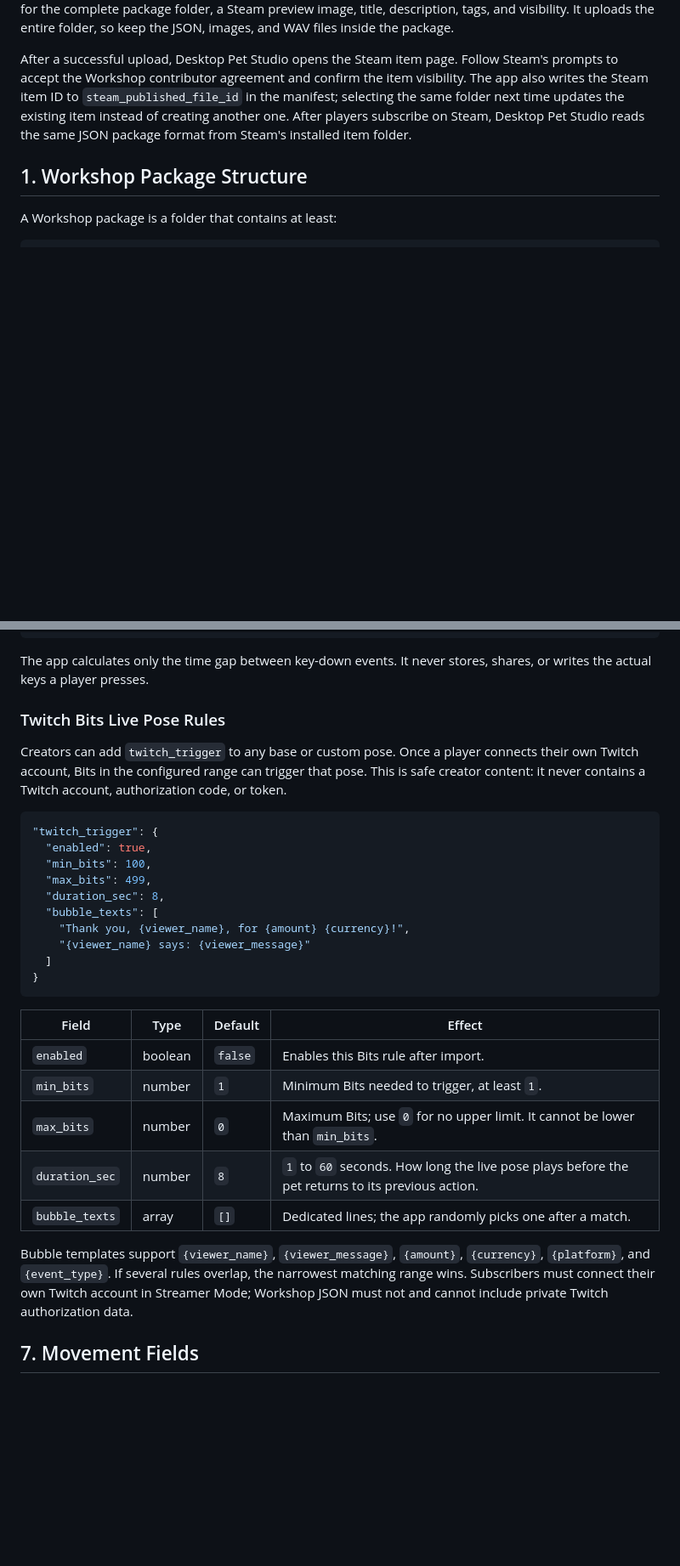
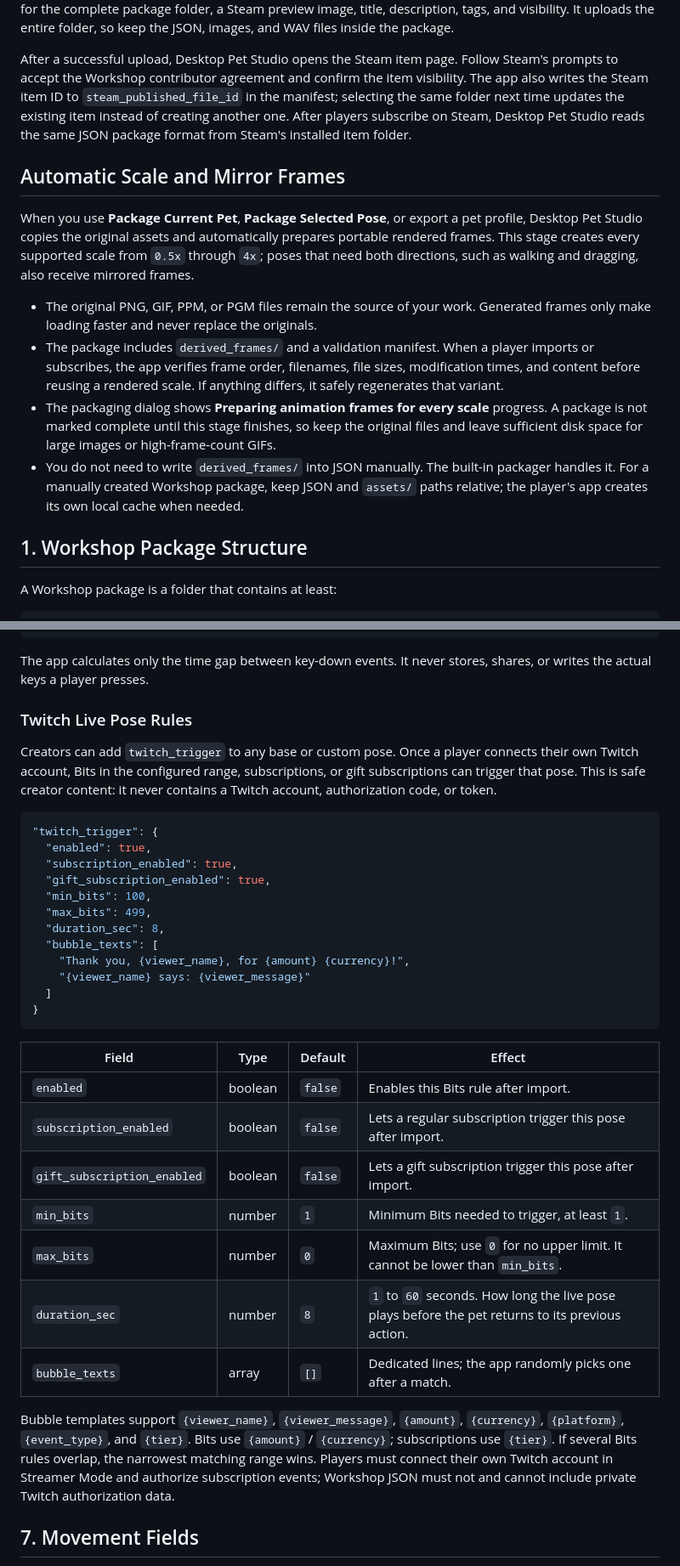
Before and after one commit to aycs56/DesktopPetStudioApp, a Markdown page: docs/workshop-creator-json-guide.en.md, 2 parts joined by grey strips. Shown at 85% size. GitHub-like rendering; blank space fills up the shorter version.

Commit message:
docs: sync creator workshop guides

````diff
--- a/docs/workshop-creator-json-guide.en.md
+++ b/docs/workshop-creator-json-guide.en.md
@@ -8,6 +8,15 @@ Applies to: desktop pet packages and pose packages from Steam Workshop or manual
 After building a package, open **Workshop > Creator Center** in Desktop Pet Studio. Choose **Package Current Pet** or **Package Selected Pose**, then choose **Publish to Steam Workshop**. The publish dialog asks for the complete package folder, a Steam preview image, title, description, tags, and visibility. It uploads the entire folder, so keep the JSON, images, and WAV files inside the package.
 
 After a successful upload, Desktop Pet Studio opens the Steam item page. Follow Steam's prompts to accept the Workshop contributor agreement and confirm the item visibility. The app also writes the Steam item ID to `steam_published_file_id` in the manifest; selecting the same folder next time updates the existing item instead of creating another one. After players subscribe on Steam, Desktop Pet Studio reads the same JSON package format from Steam's installed item folder.
+
+## Automatic Scale and Mirror Frames
+
+When you use **Package Current Pet**, **Package Selected Pose**, or export a pet profile, Desktop Pet Studio copies the original assets and automatically prepares portable rendered frames. This stage creates every supported scale from `0.5x` through `4x`; poses that need both directions, such as walking and dragging, also receive mirrored frames.
+
+- The original PNG, GIF, PPM, or PGM files remain the source of your work. Generated frames only make loading faster and never replace the originals.
+- The package includes `derived_frames/` and a validation manifest. When a player imports or subscribes, the app verifies frame order, filenames, file sizes, modification times, and content before reusing a rendered scale. If anything differs, it safely regenerates that variant.
+- The packaging dialog shows **Preparing animation frames for every scale** progress. A package is not marked complete until this stage finishes, so keep the original files and leave sufficient disk space for large images or high-frame-count GIFs.
+- You do not need to write `derived_frames/` into JSON manually. The built-in packager handles it. For a manually created Workshop package, keep JSON and `assets/` paths relative; the player's app creates its own local cache when needed.
 
 ## 1. Workshop Package Structure
 
@@ -209,13 +218,15 @@ Full pet packages may define Fixed Focus Game Mode in `poses.focus`. When a play
 
 The app calculates only the time gap between key-down events. It never stores, shares, or writes the actual keys a player presses.
 
-### Twitch Bits Live Pose Rules
+### Twitch Live Pose Rules
 
-Creators can add `twitch_trigger` to any base or custom pose. Once a player connects their own Twitch account, Bits in the configured range can trigger that pose. This is safe creator content: it never contains a Twitch account, authorization code, or token.
+Creators can add `twitch_trigger` to any base or custom pose. Once a player connects their own Twitch account, Bits in the configured range, subscriptions, or gift subscriptions can trigger that pose. This is safe creator content: it never contains a Twitch account, authorization code, or token.
 
 ```json
 "twitch_trigger": {
   "enabled": true,
+  "subscription_enabled": true,
+  "gift_subscription_enabled": true,
   "min_bits": 100,
   "max_bits": 499,
   "duration_sec": 8,
@@ -229,12 +240,14 @@ Creators can add `twitch_trigger` to any base or custom pose. Once a player conn
 | Field | Type | Default | Effect |
 | --- | --- | --- | --- |
 | `enabled` | boolean | `false` | Enables this Bits rule after import. |
+| `subscription_enabled` | boolean | `false` | Lets a regular subscription trigger this pose after import. |
+| `gift_subscription_enabled` | boolean | `false` | Lets a gift subscription trigger this pose after import. |
 | `min_bits` | number | `1` | Minimum Bits needed to trigger, at least `1`. |
 | `max_bits` | number | `0` | Maximum Bits; use `0` for no upper limit. It cannot be lower than `min_bits`. |
 | `duration_sec` | number | `8` | `1` to `60` seconds. How long the live pose plays before the pet returns to its previous action. |
 | `bubble_texts` | array | `[]` | Dedicated lines; the app randomly picks one after a match. |
 
-Bubble templates support `{viewer_name}`, `{viewer_message}`, `{amount}`, `{currency}`, `{platform}`, and `{event_type}`. If several rules overlap, the narrowest matching range wins. Subscribers must connect their own Twitch account in Streamer Mode; Workshop JSON must not and cannot include private Twitch authorization data.
+Bubble templates support `{viewer_name}`, `{viewer_message}`, `{amount}`, `{currency}`, `{platform}`, `{event_type}`, and `{tier}`. Bits use `{amount}` / `{currency}`; subscriptions use `{tier}`. If several Bits rules overlap, the narrowest matching range wins. Players must connect their own Twitch account in Streamer Mode and authorize subscription events; Workshop JSON must not and cannot include private Twitch authorization data.
 
 ## 7. Movement Fields
 
````
Also changed, not shown: other parts of docs/workshop-creator-json-guide.en.md (+2 -2 lines), docs/workshop-creator-json-guide.zh-Hans.md (+18 -5 lines), docs/workshop-creator-json-guide.zh-Hant.md (+18 -5 lines).
